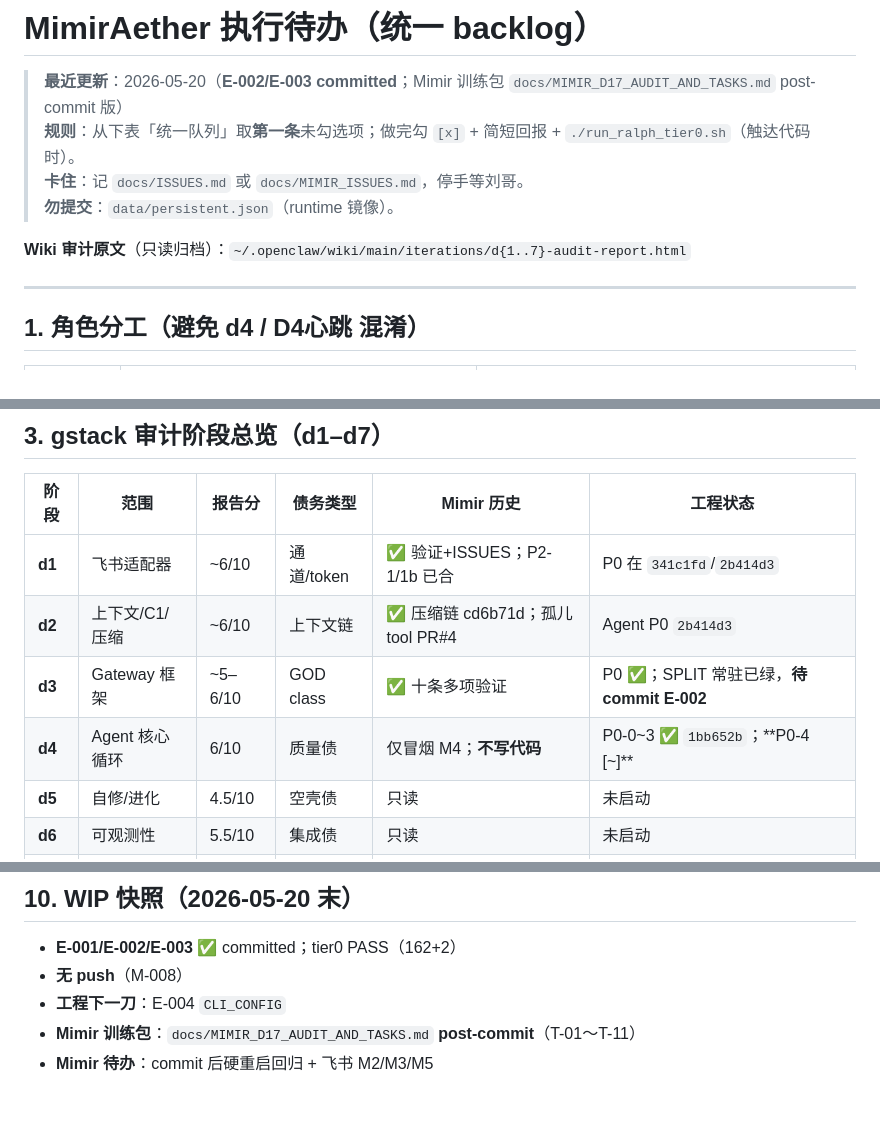
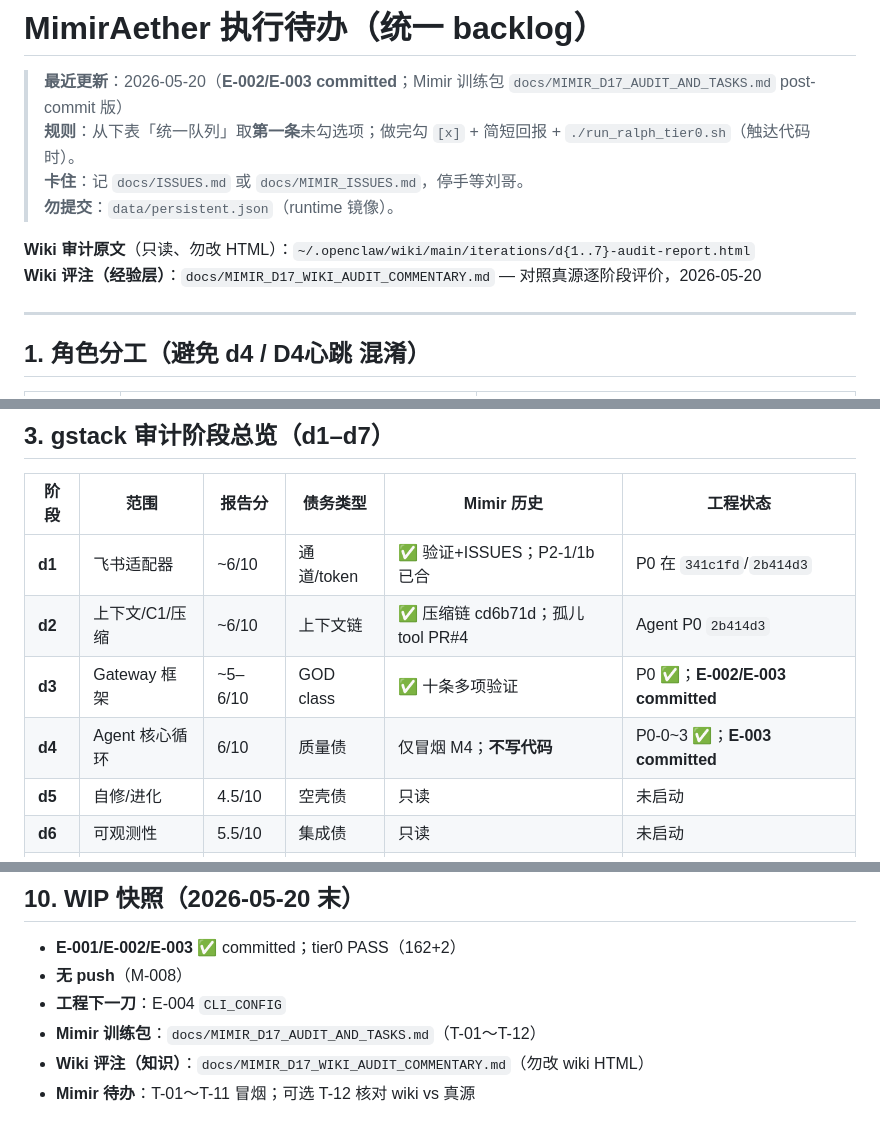
Before and after one commit to Wanxian-Liu/Mimir-Aether, a Markdown page: docs/MIMIR_EXEC_BACKLOG.md, 3 parts joined by grey strips. Rendered like a GitHub page.

```diff
--- a/docs/MIMIR_EXEC_BACKLOG.md
+++ b/docs/MIMIR_EXEC_BACKLOG.md
@@ -5,7 +5,8 @@
 > **卡住**：记 `docs/ISSUES.md` 或 `docs/MIMIR_ISSUES.md`，停手等刘哥。
 > **勿提交**：`data/persistent.json`（runtime 镜像）。
 
-**Wiki 审计原文**（只读归档）：`~/.openclaw/wiki/main/iterations/d{1..7}-audit-report.html`
+**Wiki 审计原文**（只读、勿改 HTML）：`~/.openclaw/wiki/main/iterations/d{1..7}-audit-report.html`
+**Wiki 评注（经验层）**：`docs/MIMIR_D17_WIKI_AUDIT_COMMENTARY.md` — 对照真源逐阶段评价，2026-05-20
 
 ---
 
@@ -62,8 +63,8 @@
 |------|------|--------|----------|------------|----------|
 | **d1** | 飞书适配器 | ~6/10 | 通道/token | ✅ 验证+ISSUES；P2-1/1b 已合 | P0 在 `341c1fd`/`2b414d3` |
 | **d2** | 上下文/C1/压缩 | ~6/10 | 上下文链 | ✅ 压缩链 cd6b71d；孤儿 tool PR#4 | Agent P0 `2b414d3` |
-| **d3** | Gateway 框架 | ~5–6/10 | GOD class | ✅ 十条多项验证 | P0 ✅；SPLIT 常驻已绿，**待 commit E-002** |
-| **d4** | Agent 核心循环 | 6/10 | 质量债 | 仅冒烟 M4；**不写代码** | P0-0~3 ✅ `1bb652b`；**P0-4 [~]** |
+| **d3** | Gateway 框架 | ~5–6/10 | GOD class | ✅ 十条多项验证 | P0 ✅；**E-002/E-003 committed** |
+| **d4** | Agent 核心循环 | 6/10 | 质量债 | 仅冒烟 M4；**不写代码** | P0-0~3 ✅；**E-003 committed** |
 | **d5** | 自修/进化 | 4.5/10 | 空壳债 | 只读 | 未启动 |
 | **d6** | 可观测性 | 5.5/10 | 集成债 | 只读 | 未启动 |
 | **d7** | CLI 双轨 | 4/10 | 双轨债 | 只读 | 未启动；**d7 窗进行中** |
@@ -291,5 +292,6 @@ grep -E 'feishu connected|Lark connected|Unclosed|Gateway stopped' ~/.mimiraethe
 - **E-001/E-002/E-003** ✅ committed；tier0 PASS（162+2）
 - **无 push**（M-008）
 - **工程下一刀**：E-004 `CLI_CONFIG`
-- **Mimir 训练包**：`docs/MIMIR_D17_AUDIT_AND_TASKS.md` **post-commit**（T-01～T-11）
-- **Mimir 待办**：commit 后硬重启回归 + 飞书 M2/M3/M5
+- **Mimir 训练包**：`docs/MIMIR_D17_AUDIT_AND_TASKS.md`（T-01～T-12）
+- **Wiki 评注（知识）**：`docs/MIMIR_D17_WIKI_AUDIT_COMMENTARY.md`（勿改 wiki HTML）
+- **Mimir 待办**：T-01～T-11 冒烟；可选 T-12 核对 wiki vs 真源
```
Also changed, not shown: docs/MIMIR_D17_AUDIT_AND_TASKS.md (+7 -4 lines), docs/MIMIR_D17_WIKI_AUDIT_COMMENTARY.md (added, +364 -0 lines).
